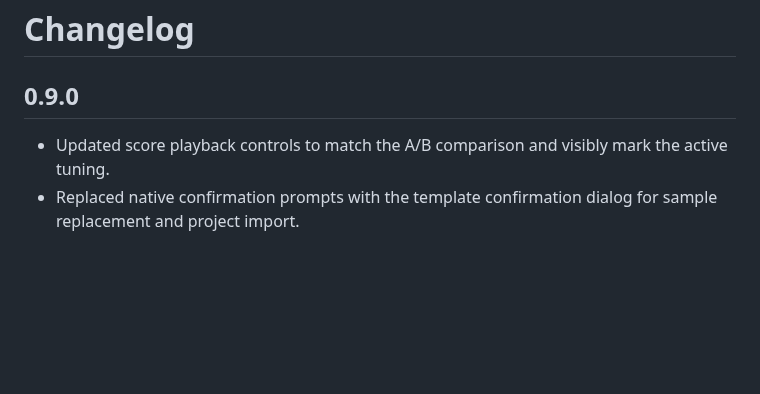
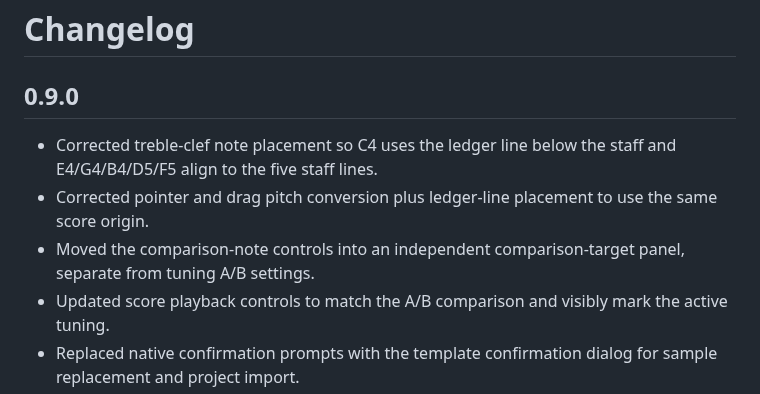
Before and after one commit to ttomohisa/htmlapps-tuning-compare, a Markdown page: CHANGELOG.md, the part around the change. Drawn GitHub-style; blank space fills up the shorter version.

Commit message:
docs: record score pitch and comparison target fixes

```diff
--- a/CHANGELOG.md
+++ b/CHANGELOG.md
@@ -2,6 +2,9 @@
 
 ## 0.9.0
 
+- Corrected treble-clef note placement so C4 uses the ledger line below the staff and E4/G4/B4/D5/F5 align to the five staff lines.
+- Corrected pointer and drag pitch conversion plus ledger-line placement to use the same score origin.
+- Moved the comparison-note controls into an independent comparison-target panel, separate from tuning A/B settings.
 - Updated score playback controls to match the A/B comparison and visibly mark the active tuning.
 - Replaced native confirmation prompts with the template confirmation dialog for sample replacement and project import.
 - Adjusted mobile tab scroll positioning to align the selected card directly below the sticky header.
```
